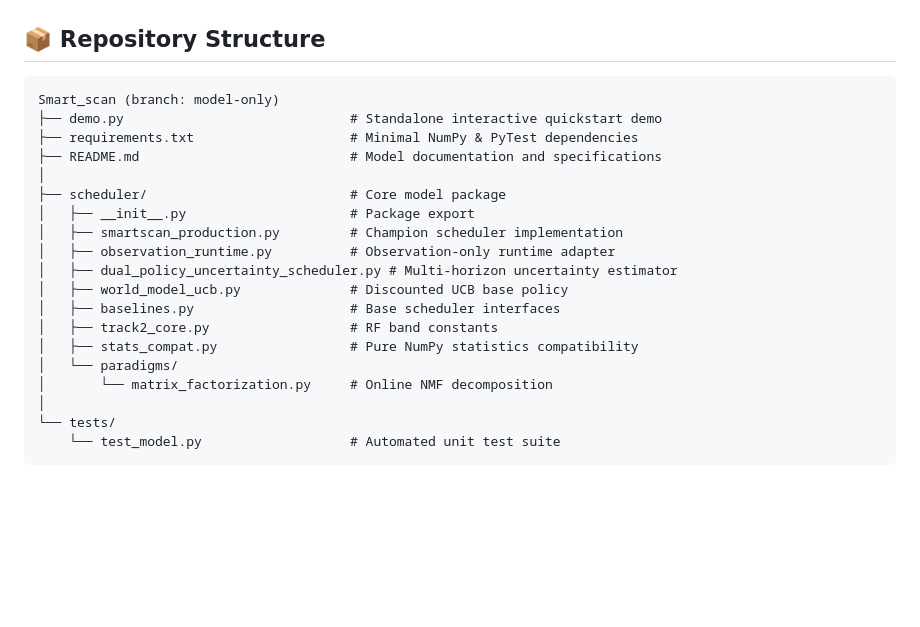
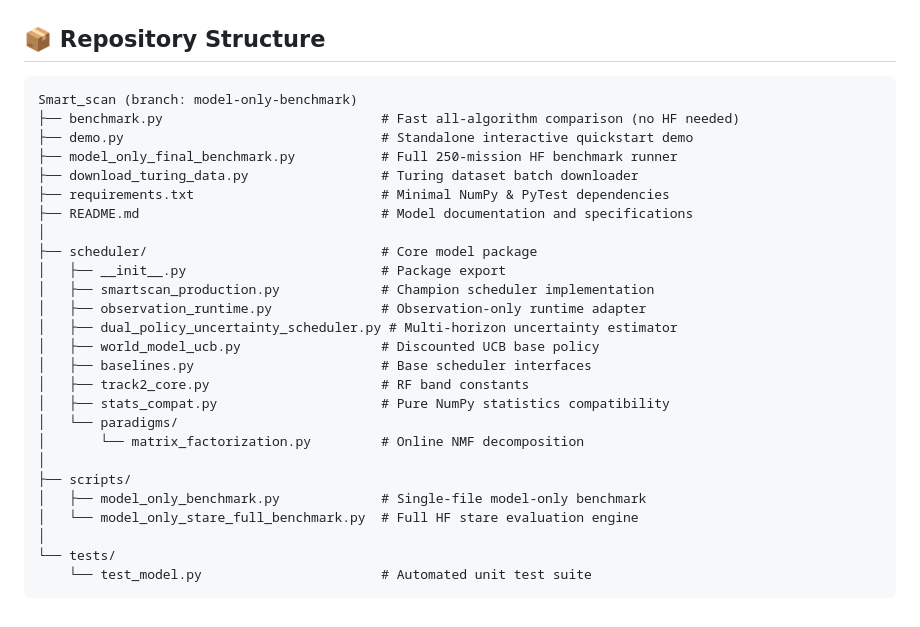
Before and after one commit to Sanjayazhagan/Smart_scan, a Markdown page: README.md, the part around one of its changes. Drawn GitHub-style; blank space fills up the shorter version.

````diff
--- a/README.md
+++ b/README.md
@@ -128,23 +249,30 @@ scheduler.update(target_band, reward=1.0, obs_dict=observation)
 ## 📦 Repository Structure
 
 ```text
-Smart_scan (branch: model-only)
-├── demo.py                             # Standalone interactive quickstart demo
-├── requirements.txt                    # Minimal NumPy & PyTest dependencies
-├── README.md                           # Model documentation and specifications
+Smart_scan (branch: model-only-benchmark)
+├── benchmark.py                            # Fast all-algorithm comparison (no HF needed)
+├── demo.py                                 # Standalone interactive quickstart demo
+├── model_only_final_benchmark.py           # Full 250-mission HF benchmark runner
+├── download_turing_data.py                 # Turing dataset batch downloader
+├── requirements.txt                        # Minimal NumPy & PyTest dependencies
+├── README.md                               # Model documentation and specifications
 │
-├── scheduler/                          # Core model package
-│   ├── __init__.py                     # Package export
-│   ├── smartscan_production.py         # Champion scheduler implementation
-│   ├── observation_runtime.py          # Observation-only runtime adapter
+├── scheduler/                              # Core model package
+│   ├── __init__.py                         # Package export
+│   ├── smartscan_production.py             # Champion scheduler implementation
+│   ├── observation_runtime.py              # Observation-only runtime adapter
 │   ├── dual_policy_uncertainty_scheduler.py # Multi-horizon uncertainty estimator
-│   ├── world_model_ucb.py              # Discounted UCB base policy
-│   ├── baselines.py                    # Base scheduler interfaces
-│   ├── track2_core.py                  # RF band constants
-│   ├── stats_compat.py                 # Pure NumPy statistics compatibility
+│   ├── world_model_ucb.py                  # Discounted UCB base policy
+│   ├── baselines.py                        # Base scheduler interfaces
+│   ├── track2_core.py                      # RF band constants
+│   ├── stats_compat.py                     # Pure NumPy statistics compatibility
 │   └── paradigms/
-│       └── matrix_factorization.py     # Online NMF decomposition
+│       └── matrix_factorization.py         # Online NMF decomposition
+│
+├── scripts/
+│   ├── model_only_benchmark.py             # Single-file model-only benchmark
+│   └── model_only_stare_full_benchmark.py  # Full HF stare evaluation engine
 │
 └── tests/
-    └── test_model.py                   # Automated unit test suite
+    └── test_model.py                       # Automated unit test suite
 ```
````
Also changed, not shown: other parts of README.md (+131 -10 lines).
